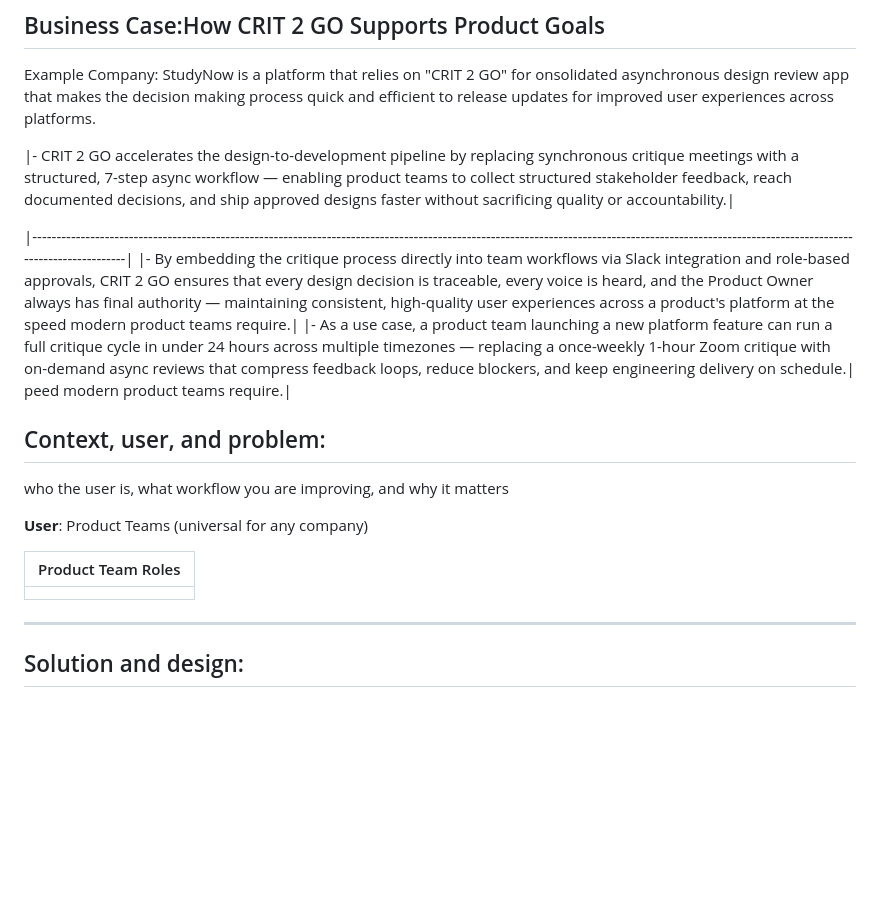
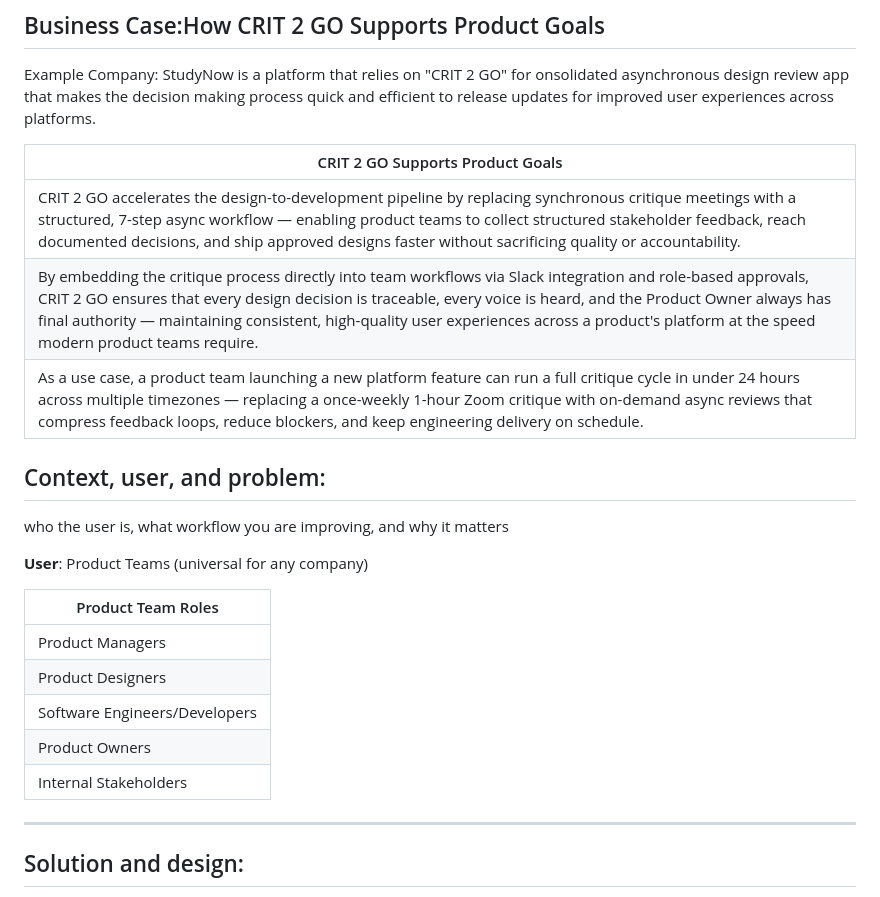
Before and after one commit to Jlowtwe/Crit-2-GO, a Markdown page: README.md, the part around the change. Drawn GitHub-style; blank space fills up the shorter version.

```diff
--- a/README.md
+++ b/README.md
@@ -10,21 +10,24 @@ Skip long zoom meetings for design reviews. Crit 2 Go is a consolidated asynchro
 
 Example Company: StudyNow is a platform that relies on "CRIT 2 GO" for onsolidated asynchronous design review app that makes the decision making process quick and efficient to release updates for improved user experiences across platforms.
 
-|- CRIT 2 GO accelerates the design-to-development pipeline by replacing synchronous critique meetings with a structured, 7-step async workflow — enabling product teams to collect structured stakeholder feedback, reach documented decisions, and ship approved designs faster without sacrificing quality or accountability.|
-
+|CRIT 2 GO Supports Product Goals|
 |-----------------------------------------------------------------------------------------------------------------------------------------------------------------------------------------------|
-|- By embedding the critique process directly into team workflows via Slack integration and role-based approvals, CRIT 2 GO ensures that every design decision is traceable, every voice is heard, and the Product Owner always has final authority — maintaining consistent, high-quality user experiences across a product's platform at the speed modern product teams require.|
-|- As a use case, a product team launching a new platform feature can run a full critique cycle in under 24 hours across multiple timezones — replacing a once-weekly 1-hour Zoom critique with on-demand async reviews that compress feedback loops, reduce blockers, and keep engineering delivery on schedule.|
-peed modern product teams require.|
+| CRIT 2 GO accelerates the design-to-development pipeline by replacing synchronous critique meetings with a structured, 7-step async workflow — enabling product teams to collect structured stakeholder feedback, reach documented decisions, and ship approved designs faster without sacrificing quality or accountability.|
+| By embedding the critique process directly into team workflows via Slack integration and role-based approvals, CRIT 2 GO ensures that every design decision is traceable, every voice is heard, and the Product Owner always has final authority — maintaining consistent, high-quality user experiences across a product's platform at the speed modern product teams require.|
+| As a use case, a product team launching a new platform feature can run a full critique cycle in under 24 hours across multiple timezones — replacing a once-weekly 1-hour Zoom critique with on-demand async reviews that compress feedback loops, reduce blockers, and keep engineering delivery on schedule.|
 
 ## Context, user, and problem:
 who the user is, what workflow you are improving, and why it matters
 
 **User**: Product Teams (universal for any company)
 
-|      Product Team Roles       |
+|      Product Team Roles        |
 |--------------------------------|
-|                                 |
+|      Product Managers          |
+|      Product Designers         |
+|   Software Engineers/Developers|
+|      Product Owners            |
+|  Internal Stakeholders         |
 
 -----------------------------------------------------------------------------------------------------------------------
 
```
